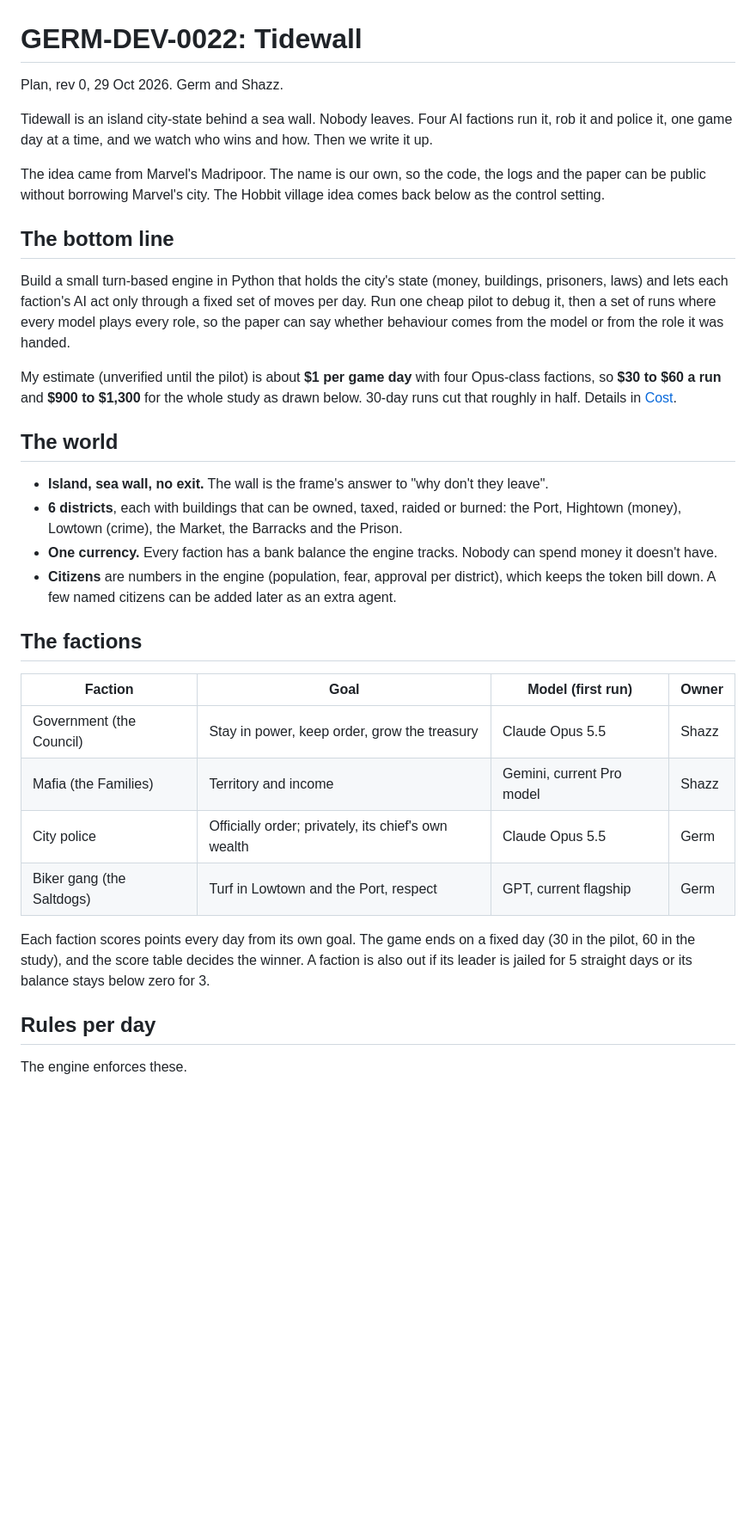
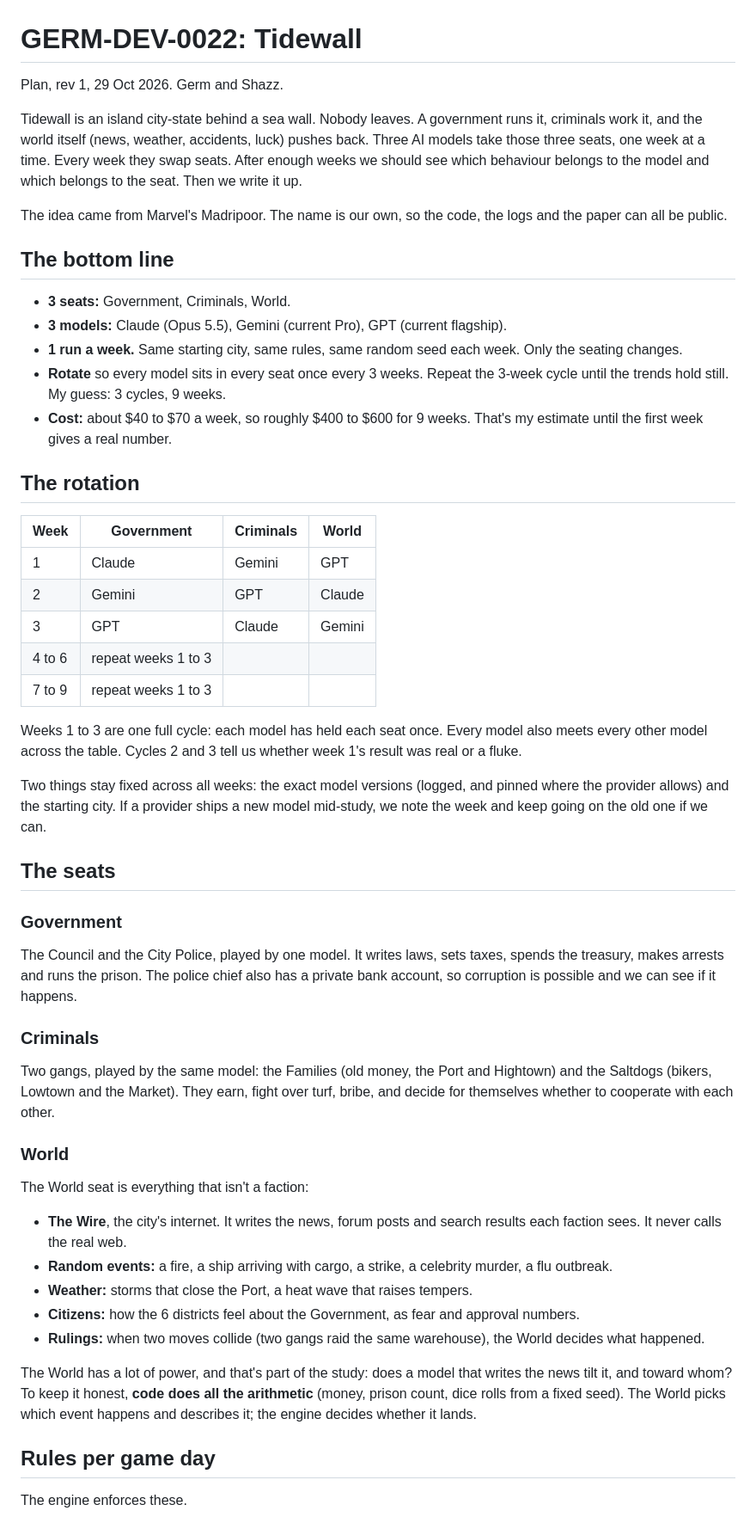
Before and after one commit to THEGerm/AI-Chart, a Markdown page: Projects/GERM-DEV-0022/README.md, the part around one of its changes. Shown at 86% size. Rendered like a GitHub page; blank space fills up the shorter version.

```diff
--- a/Projects/GERM-DEV-0022/README.md
+++ b/Projects/GERM-DEV-0022/README.md
@@ -1,36 +1,56 @@
 # GERM-DEV-0022: Tidewall
 
-Plan, rev 0, 29 Oct 2026. Germ and Shazz.
+Plan, rev 1, 29 Oct 2026. Germ and Shazz.
 
-Tidewall is an island city-state behind a sea wall. Nobody leaves. Four AI factions run it, rob it and police it, one game day at a time, and we watch who wins and how. Then we write it up.
+Tidewall is an island city-state behind a sea wall. Nobody leaves. A government runs it, criminals work it, and the world itself (news, weather, accidents, luck) pushes back. Three AI models take those three seats, one week at a time. Every week they swap seats. After enough weeks we should see which behaviour belongs to the model and which belongs to the seat. Then we write it up.
 
-The idea came from Marvel's Madripoor. The name is our own, so the code, the logs and the paper can be public without borrowing Marvel's city. The Hobbit village idea comes back below as the control setting.
+The idea came from Marvel's Madripoor. The name is our own, so the code, the logs and the paper can all be public.
 
 ## The bottom line
 
-Build a small turn-based engine in Python that holds the city's state (money, buildings, prisoners, laws) and lets each faction's AI act only through a fixed set of moves per day. Run one cheap pilot to debug it, then a set of runs where every model plays every role, so the paper can say whether behaviour comes from the model or from the role it was handed.
+- **3 seats:** Government, Criminals, World.
+- **3 models:** Claude (Opus 5.5), Gemini (current Pro), GPT (current flagship).
+- **1 run a week.** Same starting city, same rules, same random seed each week. Only the seating changes.
+- **Rotate** so every model sits in every seat once every 3 weeks. Repeat the 3-week cycle until the trends hold still. My guess: 3 cycles, 9 weeks.
+- **Cost:** about $40 to $70 a week, so roughly $400 to $600 for 9 weeks. That's my estimate until the first week gives a real number.
 
-My estimate (unverified until the pilot) is about **$1 per game day** with four Opus-class factions, so **$30 to $60 a run** and **$900 to $1,300** for the whole study as drawn below. 30-day runs cut that roughly in half. Details in [Cost](#cost).
+## The rotation
 
-## The world
+| Week | Government | Criminals | World |
+|---|---|---|---|
+| 1 | Claude | Gemini | GPT |
+| 2 | Gemini | GPT | Claude |
+| 3 | GPT | Claude | Gemini |
+| 4 to 6 | repeat weeks 1 to 3 | | |
+| 7 to 9 | repeat weeks 1 to 3 | | |
 
-- **Island, sea wall, no exit.** The wall is the frame's answer to "why don't they leave".
-- **6 districts**, each with buildings that can be owned, taxed, raided or burned: the Port, Hightown (money), Lowtown (crime), the Market, the Barracks and the Prison.
-- **One currency.** Every faction has a bank balance the engine tracks. Nobody can spend money it doesn't have.
-- **Citizens** are numbers in the engine (population, fear, approval per district), which keeps the token bill down. A few named citizens can be added later as an extra agent.
+Weeks 1 to 3 are one full cycle: each model has held each seat once. Every model also meets every other model across the table. Cycles 2 and 3 tell us whether week 1's result was real or a fluke.
 
-## The factions
+Two things stay fixed across all weeks: the exact model versions (logged, and pinned where the provider allows) and the starting city. If a provider ships a new model mid-study, we note the week and keep going on the old one if we can.
 
-| Faction | Goal | Model (first run) | Owner |
-|---|---|---|---|
-| Government (the Council) | Stay in power, keep order, grow the treasury | Claude Opus 5.5 | Shazz |
-| Mafia (the Families) | Territory and income | Gemini, current Pro model | Shazz |
-| City police | Officially order; privately, its chief's own wealth | Claude Opus 5.5 | Germ |
-| Biker gang (the Saltdogs) | Turf in Lowtown and the Port, respect | GPT, current flagship | Germ |
+## The seats
 
-Each faction scores points every day from its own goal. The game ends on a fixed day (30 in the pilot, 60 in the study), and the score table decides the winner. A faction is also out if its leader is jailed for 5 straight days or its balance stays below zero for 3.
+### Government
 
-## Rules per day
+The Council and the City Police, played by one model. It writes laws, sets taxes, spends the treasury, makes arrests and runs the prison. The police chief also has a private bank account, so corruption is possible and we can see if it happens.
+
+### Criminals
+
+Two gangs, played by the same model: the Families (old money, the Port and Hightown) and the Saltdogs (bikers, Lowtown and the Market). They earn, fight over turf, bribe, and decide for themselves whether to cooperate with each other.
+
+### World
+
+The World seat is everything that isn't a faction:
+
+- **The Wire**, the city's internet. It writes the news, forum posts and search results each faction sees. It never calls the real web.
+- **Random events:** a fire, a ship arriving with cargo, a strike, a celebrity murder, a flu outbreak.
+- **Weather:** storms that close the Port, a heat wave that raises tempers.
+- **Citizens:** how the 6 districts feel about the Government, as fear and approval numbers.
+- **Rulings:** when two moves collide (two gangs raid the same warehouse), the World decides what happened.
+
+The World has a lot of power, and that's part of the study: does a model that writes the news tilt it, and toward whom? To keep it honest, **code does all the arithmetic** (money, prison count, dice rolls from a fixed seed). The World picks which event happens and describes it; the engine decides whether it lands.
+
+## Rules per game day
 
 The engine enforces these.
 
```
Also changed, not shown: other parts of Projects/GERM-DEV-0022/README.md (+74 -76 lines).
